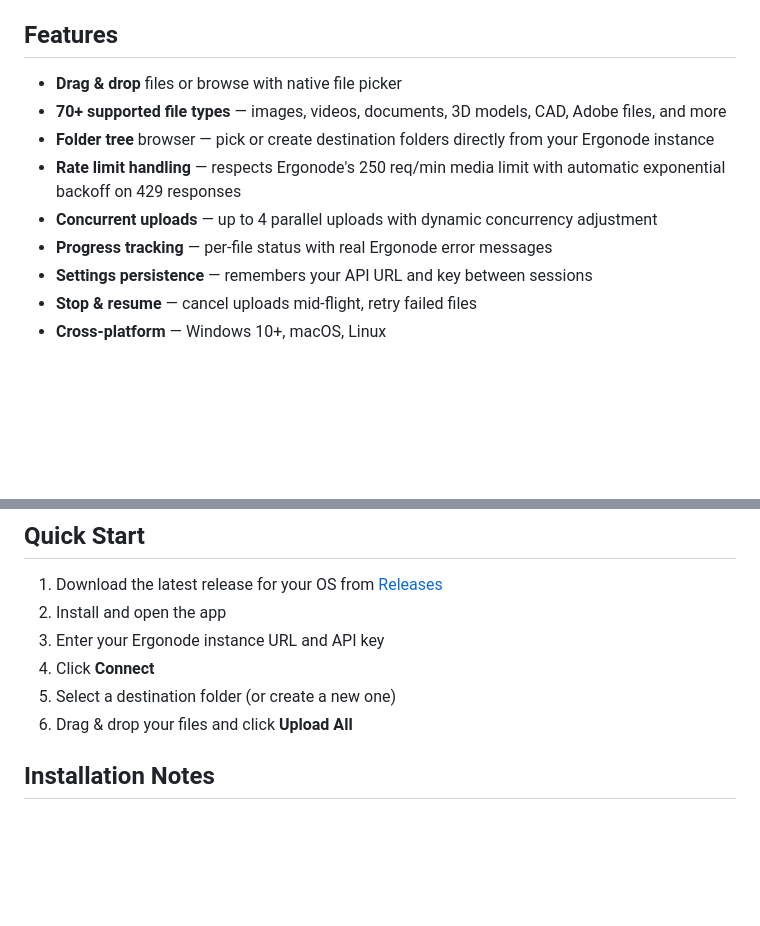
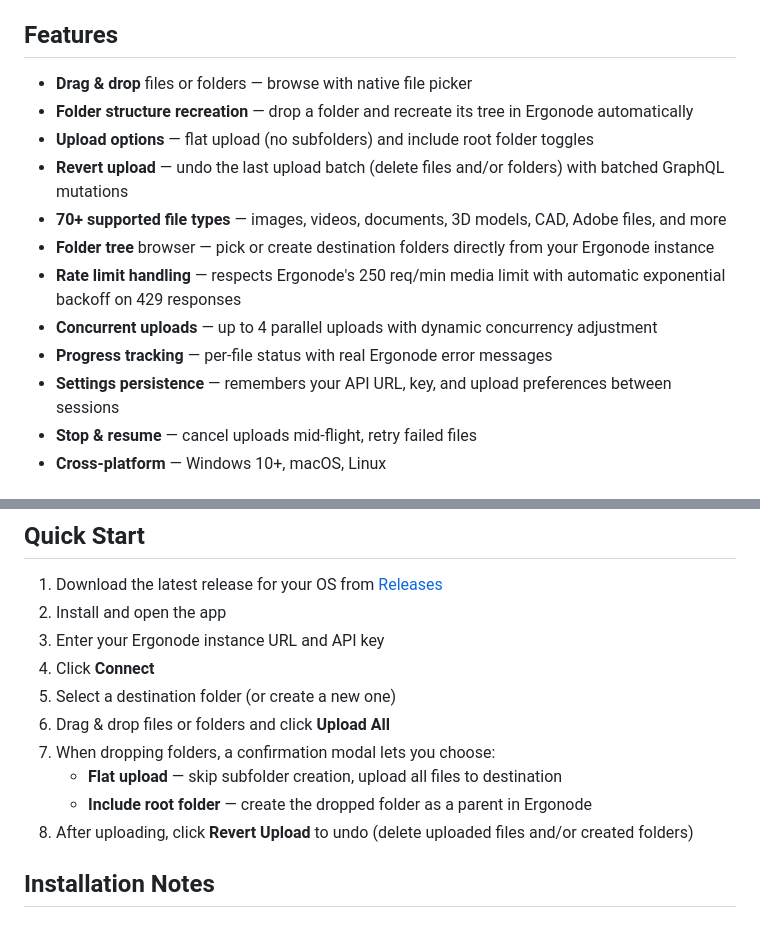
Before and after one commit to sakej/ergonode, a Markdown page: batch-uploader/README.md, 2 parts joined by grey strips. GitHub-like rendering; blank space fills up the shorter version.

Commit message:
docs: update README with folder structure, revert, and upload options

```diff
--- a/batch-uploader/README.md
+++ b/batch-uploader/README.md
@@ -6,13 +6,16 @@ Built with [Tauri](https://tauri.app/) (Rust backend + vanilla HTML/CSS/JS front
 
 ## Features
 
-- **Drag & drop** files or browse with native file picker
+- **Drag & drop** files or folders — browse with native file picker
+- **Folder structure recreation** — drop a folder and recreate its tree in Ergonode automatically
+- **Upload options** — flat upload (no subfolders) and include root folder toggles
+- **Revert upload** — undo the last upload batch (delete files and/or folders) with batched GraphQL mutations
 - **70+ supported file types** — images, videos, documents, 3D models, CAD, Adobe files, and more
 - **Folder tree** browser — pick or create destination folders directly from your Ergonode instance
 - **Rate limit handling** — respects Ergonode's 250 req/min media limit with automatic exponential backoff on 429 responses
 - **Concurrent uploads** — up to 4 parallel uploads with dynamic concurrency adjustment
 - **Progress tracking** — per-file status with real Ergonode error messages
-- **Settings persistence** — remembers your API URL and key between sessions
+- **Settings persistence** — remembers your API URL, key, and upload preferences between sessions
 - **Stop & resume** — cancel uploads mid-flight, retry failed files
 - **Cross-platform** — Windows 10+, macOS, Linux
 
@@ -44,7 +47,11 @@ Built with [Tauri](https://tauri.app/) (Rust backend + vanilla HTML/CSS/JS front
 3. Enter your Ergonode instance URL and API key
 4. Click **Connect**
 5. Select a destination folder (or create a new one)
-6. Drag & drop your files and click **Upload All**
+6. Drag & drop files or folders and click **Upload All**
+7. When dropping folders, a confirmation modal lets you choose:
+   - **Flat upload** — skip subfolder creation, upload all files to destination
+   - **Include root folder** — create the dropped folder as a parent in Ergonode
+8. After uploading, click **Revert Upload** to undo (delete uploaded files and/or created folders)
 
 ## Installation Notes
 
```
